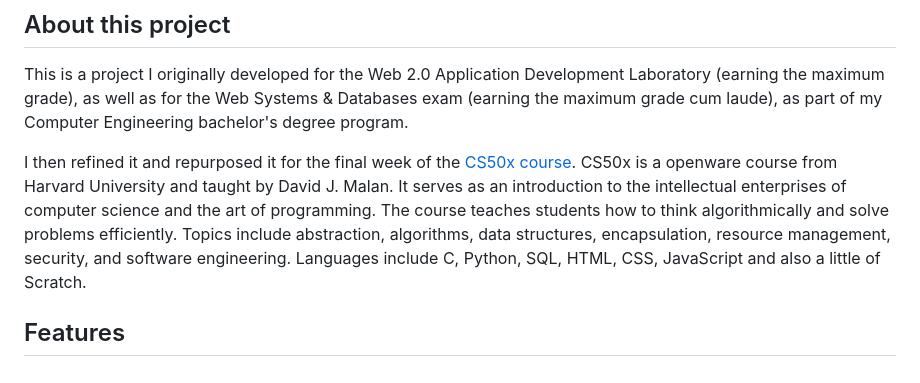
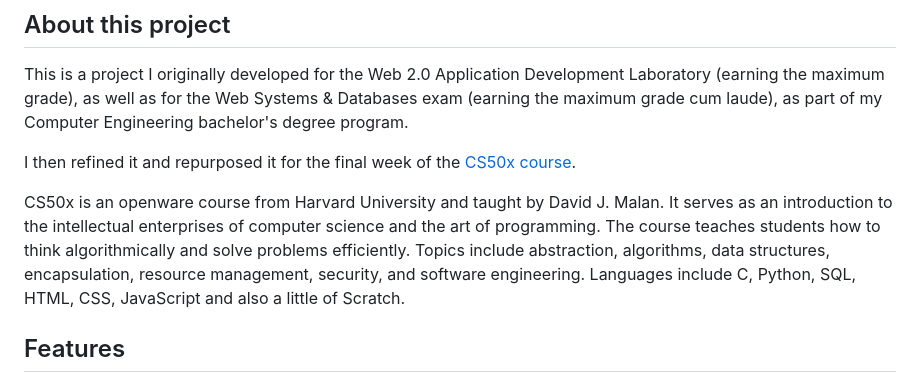
Before and after one commit to darkvoid97/Blackout-Checker, a Markdown page: README.md, the part around the change. GitHub-like rendering.

```diff
--- a/README.md
+++ b/README.md
@@ -10,7 +10,9 @@ Blackout Checker is a device that's been conceived for home safety. It is design
 ## About this project
 This is a project I originally developed for the Web 2.0 Application Development Laboratory (earning the maximum grade), as well as for the Web Systems & Databases exam (earning the maximum grade cum laude), as part of my Computer Engineering bachelor's degree program.
 
-I then refined it and repurposed it for the final week of the [CS50x course](https://cs50.harvard.edu/x/). CS50x is a openware course from Harvard University and taught by David J. Malan. It serves as an introduction to the intellectual enterprises of computer science and the art of programming. The course teaches students how to think algorithmically and solve problems efficiently. Topics include abstraction, algorithms, data structures, encapsulation, resource management, security, and software engineering. Languages include C, Python, SQL, HTML, CSS, JavaScript and also a little of Scratch.
+I then refined it and repurposed it for the final week of the [CS50x course](https://cs50.harvard.edu/x/).
+
+CS50x is an openware course from Harvard University and taught by David J. Malan. It serves as an introduction to the intellectual enterprises of computer science and the art of programming. The course teaches students how to think algorithmically and solve problems efficiently. Topics include abstraction, algorithms, data structures, encapsulation, resource management, security, and software engineering. Languages include C, Python, SQL, HTML, CSS, JavaScript and also a little of Scratch.
 
 ## Features
 - **Blackout Tracking**: The device keeps monitoring for power failure/overload events.
```
